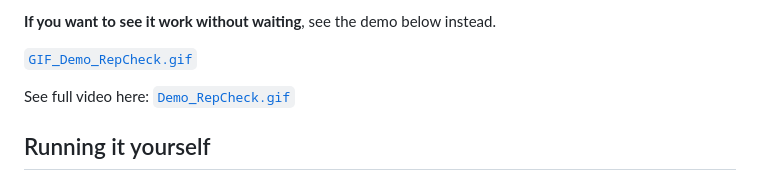
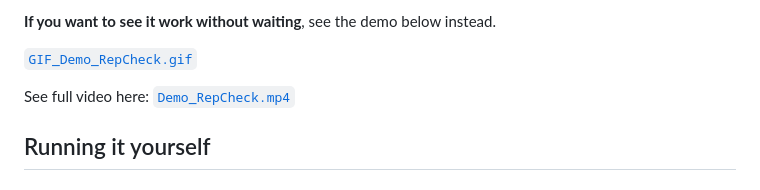
Before and after one commit to Hafiz-Taha-Hussain/REP_CHECK, a Markdown page: README.md, the part around the change. Drawn GitHub-style.

Commit message:
Fix link format for demo video in README

```diff
--- a/README.md
+++ b/README.md
@@ -117,7 +117,7 @@ another ~30-60 seconds just to wake up.
 
 [`GIF_Demo_RepCheck.gif`](GIF_Demo_RepCheck.gif)
 
-See full video here: [`Demo_RepCheck.gif`](Demo_RepCheck.mp4)
+See full video here: [`Demo_RepCheck.mp4`](Demo_RepCheck.mp4)
 
 ## Running it yourself
 
```
